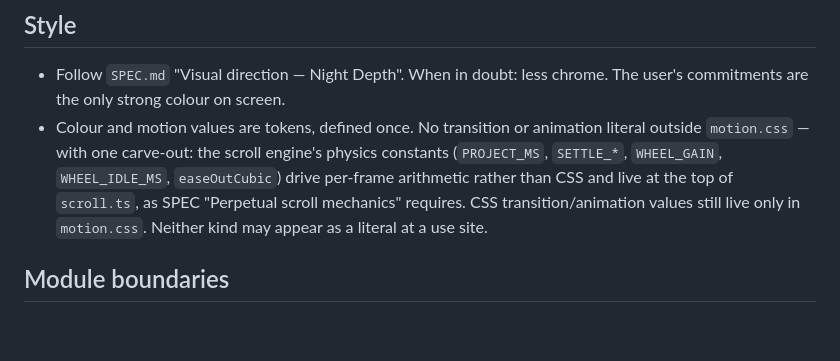
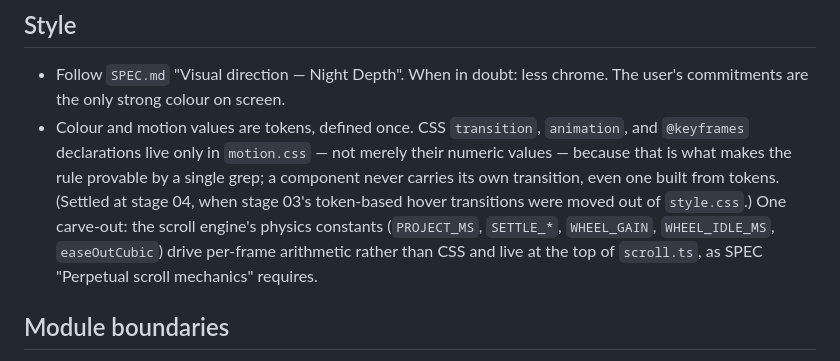
Before and after one commit to studiorelativity/bramwell-pwa, a Markdown page: _references/CONVENTIONS.md, the part around the change. Drawn GitHub-style; blank space fills up the shorter version.

Commit message:
stage 04: settle the motion-file rule in CONVENTIONS

```diff
--- a/_references/CONVENTIONS.md
+++ b/_references/CONVENTIONS.md
@@ -14,13 +14,16 @@ twice, the rule goes here.
 ## Style
 - Follow `SPEC.md` "Visual direction — Night Depth". When in doubt: less
   chrome. The user's commitments are the only strong colour on screen.
-- Colour and motion values are tokens, defined once. No transition or
-  animation literal outside `motion.css` — with one carve-out: the scroll
+- Colour and motion values are tokens, defined once. CSS `transition`,
+  `animation`, and `@keyframes` declarations live only in `motion.css` — not
+  merely their numeric values — because that is what makes the rule provable
+  by a single grep; a component never carries its own transition, even one
+  built from tokens. (Settled at stage 04, when stage 03's token-based hover
+  transitions were moved out of `style.css`.) One carve-out: the scroll
   engine's physics constants (`PROJECT_MS`, `SETTLE_*`, `WHEEL_GAIN`,
   `WHEEL_IDLE_MS`, `easeOutCubic`) drive per-frame arithmetic rather than CSS
   and live at the top of `scroll.ts`, as SPEC "Perpetual scroll mechanics"
-  requires. CSS transition/animation values still live only in `motion.css`.
-  Neither kind may appear as a literal at a use site.
+  requires.
 
 ## Module boundaries
 - `auth.ts` is the only file that knows about Google auth. `gcal.ts` is
```
